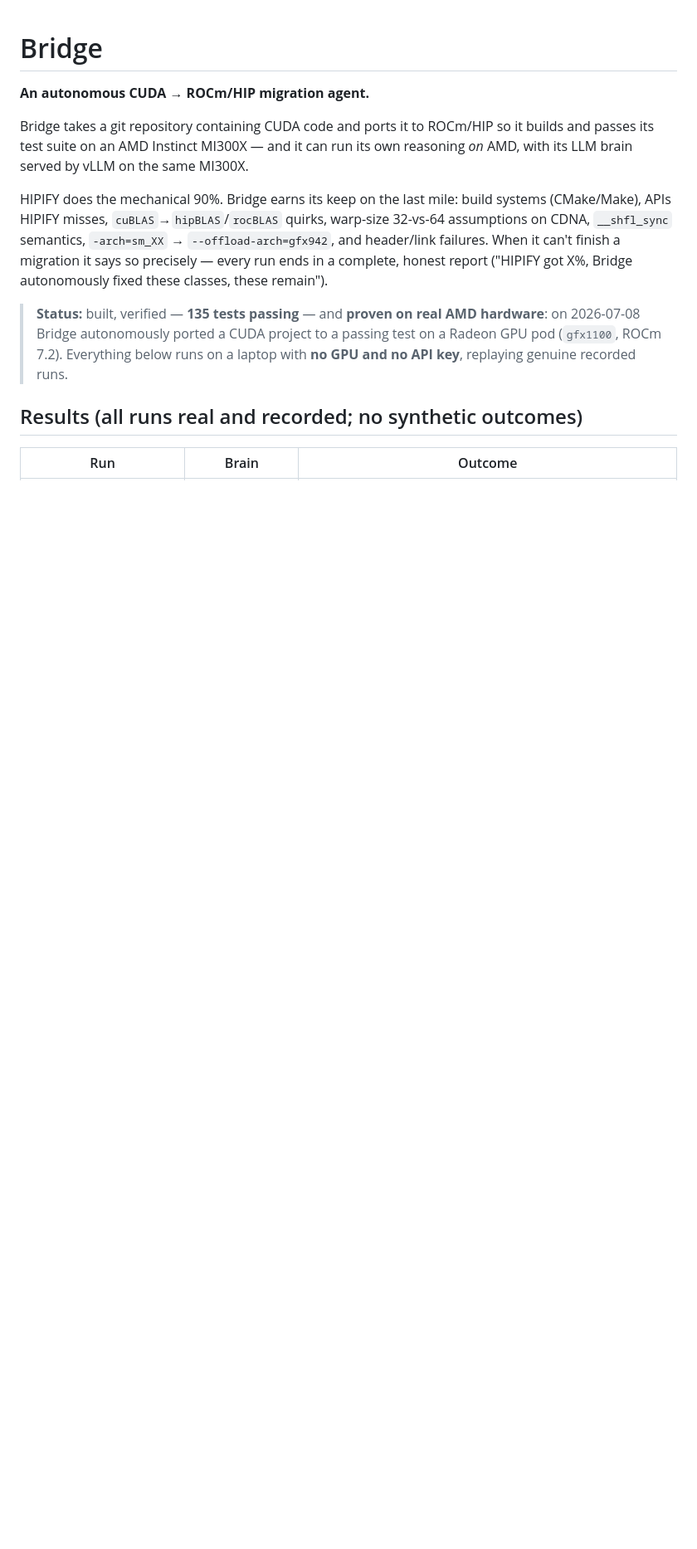
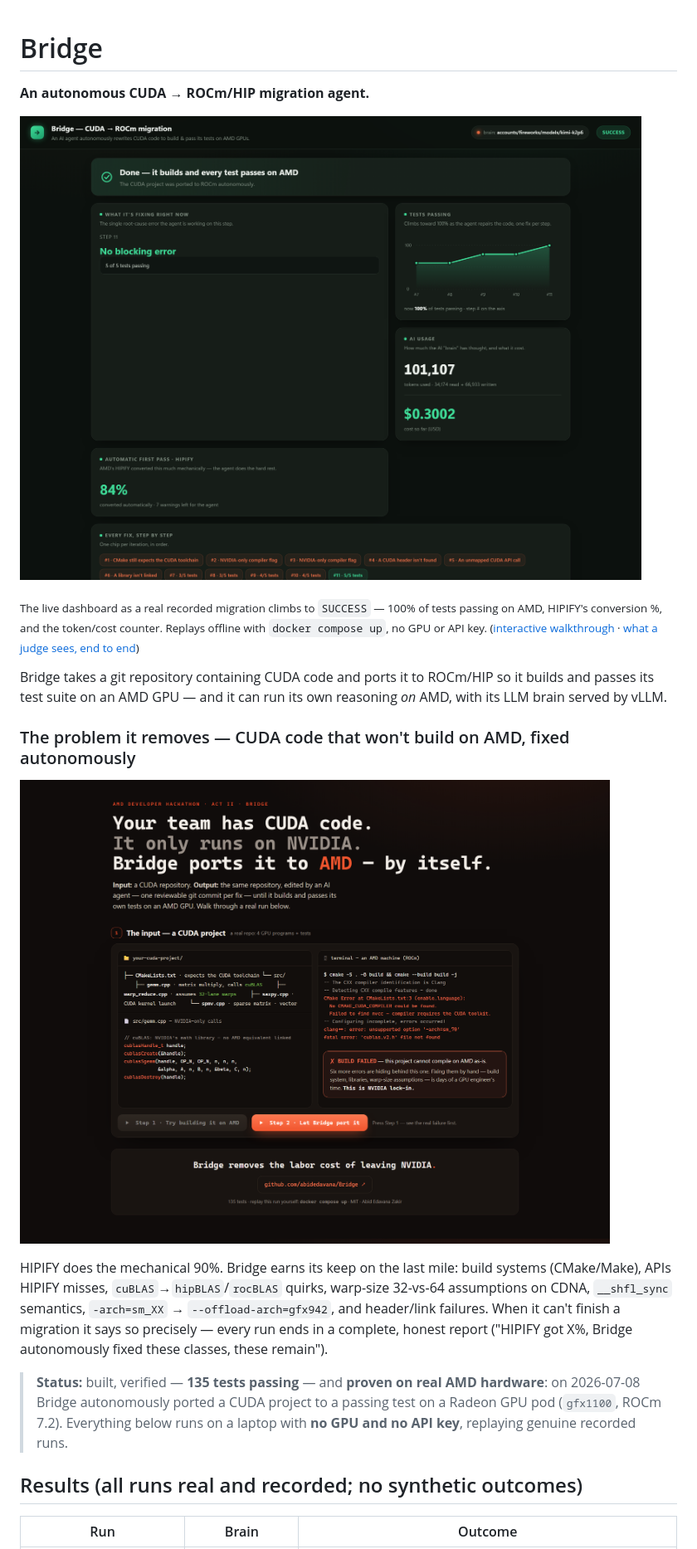
Before and after one commit to abidedavana/Bridge, a Markdown page: README.md, the part around the change. Shown at 83% size. Drawn GitHub-style; pictures changed too: docs/img/dashboard.png (added), docs/img/demo-problem.png (added); blank space fills up the shorter version.

Commit message:
README: add real screenshots (dashboard, before/after, full story)
A judge browsing the repo now sees it working, not just described:
- docs/img/dashboard.png — the live dashboard at SUCCESS (pass-rate to
  100%, HIPIFY %, $0.3002 cost), captured headless from the actual replay.
- docs/img/demo-problem.png — a real CUDA project failing to build on AMD
  (the problem Bridge removes).
- docs/img/demo-output.png — the full one-page story: input -> autonomous
  fixes -> the output git log (7 labeled commits) + security & hardware
  proof cards.
All generated from genuine recorded runs; hero image + problem shot are
inlined in the README.

```diff
--- a/README.md
+++ b/README.md
@@ -2,9 +2,20 @@
 
 **An autonomous CUDA → ROCm/HIP migration agent.**
 
+![Bridge dashboard — a CUDA→ROCm migration replayed to SUCCESS](docs/img/dashboard.png)
+
+<sub>The live dashboard as a real recorded migration climbs to `SUCCESS` — 100% of tests
+passing on AMD, HIPIFY's conversion %, and the token/cost counter. Replays offline with
+`docker compose up`, no GPU or API key. ([interactive walkthrough](demo/index.html) ·
+[what a judge sees, end to end](docs/img/demo-output.png))</sub>
+
 Bridge takes a git repository containing CUDA code and ports it to ROCm/HIP so it
-builds and passes its test suite on an AMD Instinct MI300X — and it can run its
-own reasoning *on* AMD, with its LLM brain served by vLLM on the same MI300X.
+builds and passes its test suite on an AMD GPU — and it can run its own reasoning
+*on* AMD, with its LLM brain served by vLLM.
+
+### The problem it removes — CUDA code that won't build on AMD, fixed autonomously
+
+![Before: a CUDA project fails to build on AMD; Bridge then fixes it](docs/img/demo-problem.png)
 
 HIPIFY does the mechanical 90%. Bridge earns its keep on the last mile: build
 systems (CMake/Make), APIs HIPIFY misses, `cuBLAS`→`hipBLAS`/`rocBLAS` quirks,
```
Also changed, not shown: docs/img/demo-output.png (added).
